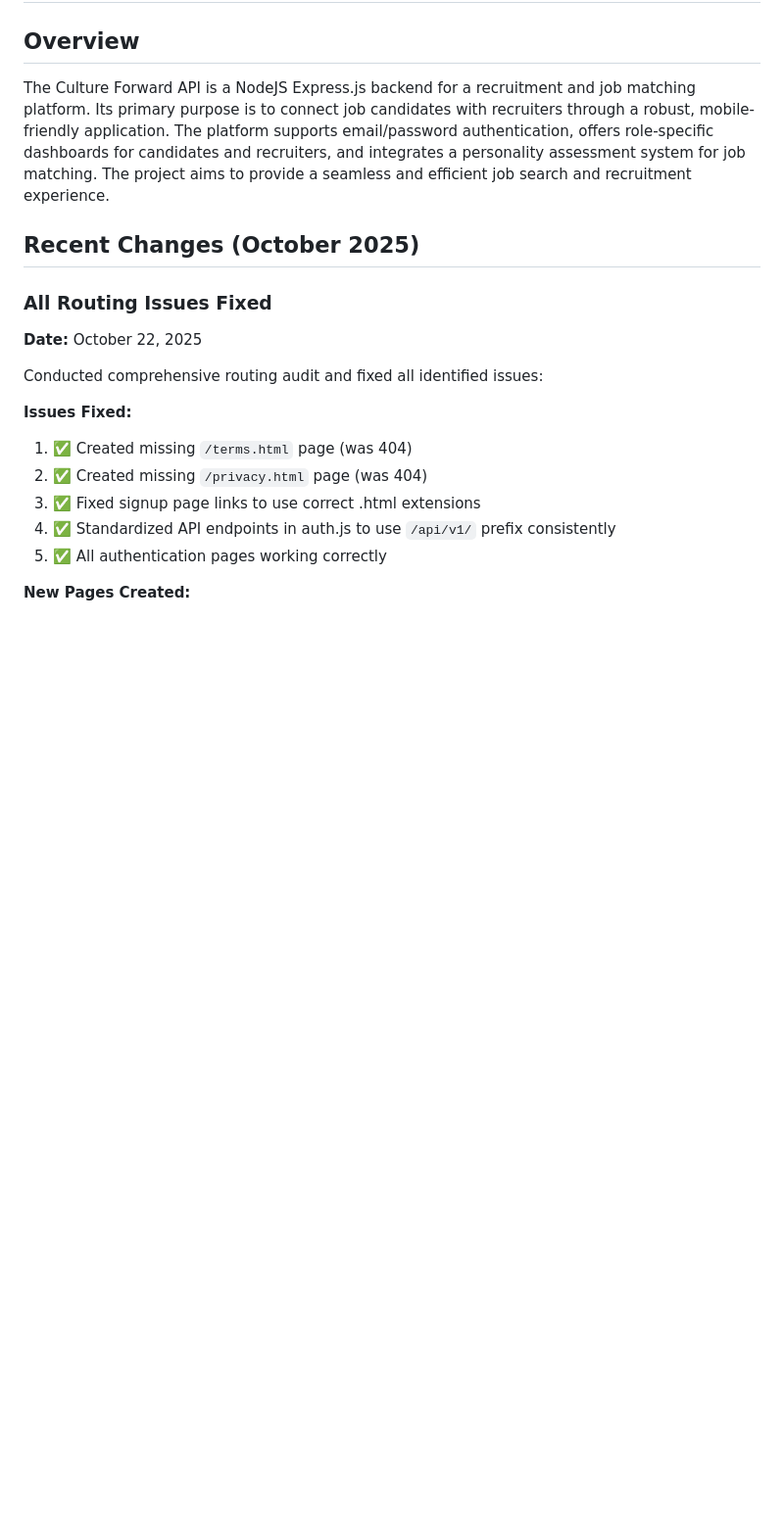
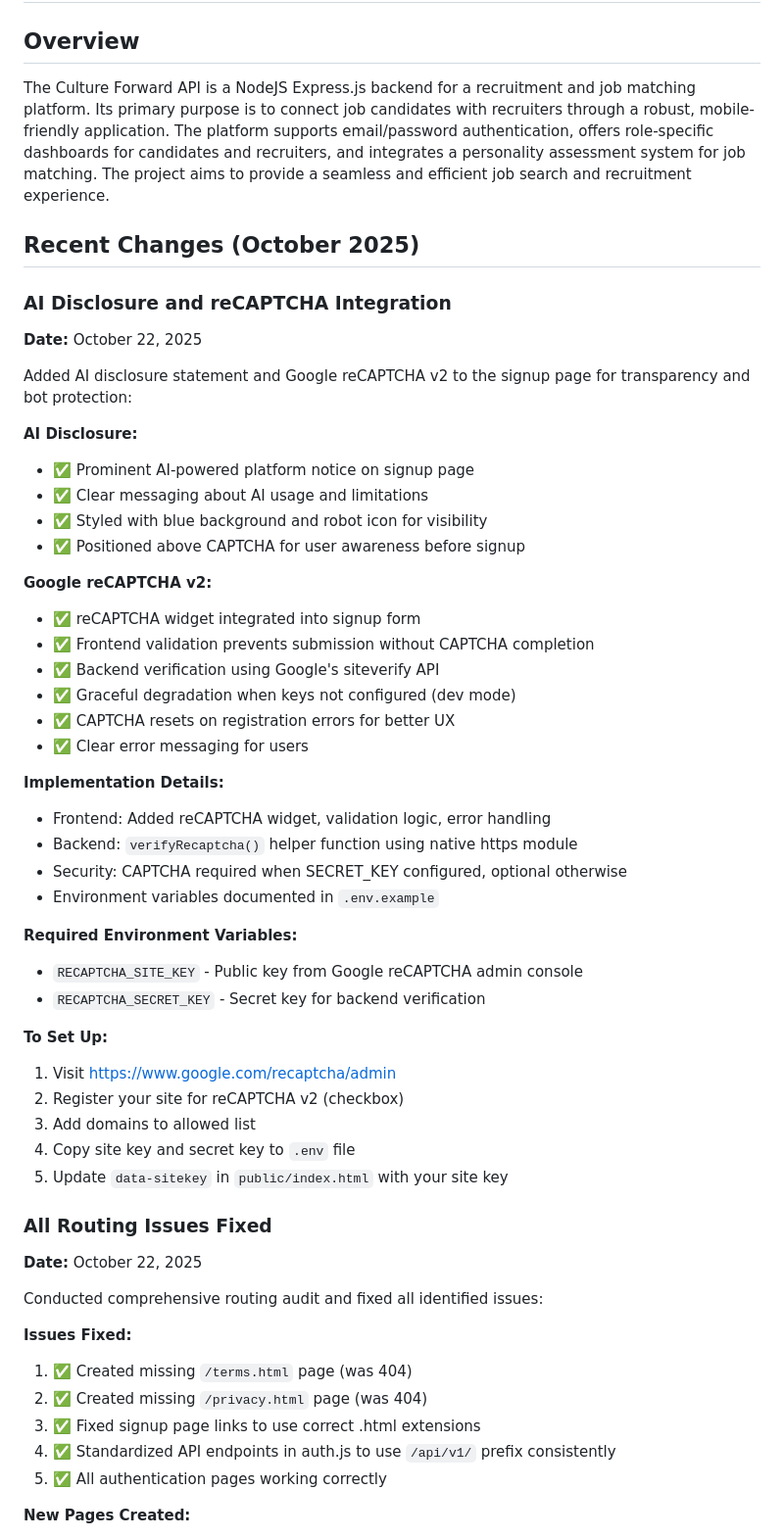
Before and after one commit to myramade/nolavate, a Markdown page: replit.md, the part around the change. Shown at 98% size. Drawn GitHub-style; blank space fills up the shorter version.

Commit message:
Add AI disclosure and CAPTCHA to user signup page
Integrate AI disclosure statement and Google reCAPTCHA v2 to the signup page, adding frontend and backend validation for bot protection and user transparency.

Replit-Commit-Author: Agent
Replit-Commit-Session-Id: 2c09ca1a-6c55-4c1a-a4f9-ac8f5775b386
Replit-Commit-Checkpoint-Type: intermediate_checkpoint
Replit-Commit-Screenshot-Url: https://storage.googleapis.com/screenshot-production-us-central1/57f5b34d-8b90-4e05-a76b-26ccd241773e/2c09ca1a-6c55-4c1a-a4f9-ac8f5775b386/e63LJtT

```diff
--- a/replit.md
+++ b/replit.md
@@ -4,6 +4,42 @@
 The Culture Forward API is a NodeJS Express.js backend for a recruitment and job matching platform. Its primary purpose is to connect job candidates with recruiters through a robust, mobile-friendly application. The platform supports email/password authentication, offers role-specific dashboards for candidates and recruiters, and integrates a personality assessment system for job matching. The project aims to provide a seamless and efficient job search and recruitment experience.
 
 ## Recent Changes (October 2025)
+
+### AI Disclosure and reCAPTCHA Integration
+**Date:** October 22, 2025
+
+Added AI disclosure statement and Google reCAPTCHA v2 to the signup page for transparency and bot protection:
+
+**AI Disclosure:**
+- ✅ Prominent AI-powered platform notice on signup page
+- ✅ Clear messaging about AI usage and limitations
+- ✅ Styled with blue background and robot icon for visibility
+- ✅ Positioned above CAPTCHA for user awareness before signup
+
+**Google reCAPTCHA v2:**
+- ✅ reCAPTCHA widget integrated into signup form
+- ✅ Frontend validation prevents submission without CAPTCHA completion
+- ✅ Backend verification using Google's siteverify API
+- ✅ Graceful degradation when keys not configured (dev mode)
+- ✅ CAPTCHA resets on registration errors for better UX
+- ✅ Clear error messaging for users
+
+**Implementation Details:**
+- Frontend: Added reCAPTCHA widget, validation logic, error handling
+- Backend: `verifyRecaptcha()` helper function using native https module
+- Security: CAPTCHA required when SECRET_KEY configured, optional otherwise
+- Environment variables documented in `.env.example`
+
+**Required Environment Variables:**
+- `RECAPTCHA_SITE_KEY` - Public key from Google reCAPTCHA admin console
+- `RECAPTCHA_SECRET_KEY` - Secret key for backend verification
+
+**To Set Up:**
+1. Visit https://www.google.com/recaptcha/admin
+2. Register your site for reCAPTCHA v2 (checkbox)
+3. Add domains to allowed list
+4. Copy site key and secret key to `.env` file
+5. Update `data-sitekey` in `public/index.html` with your site key
 
 ### All Routing Issues Fixed
 **Date:** October 22, 2025
```
